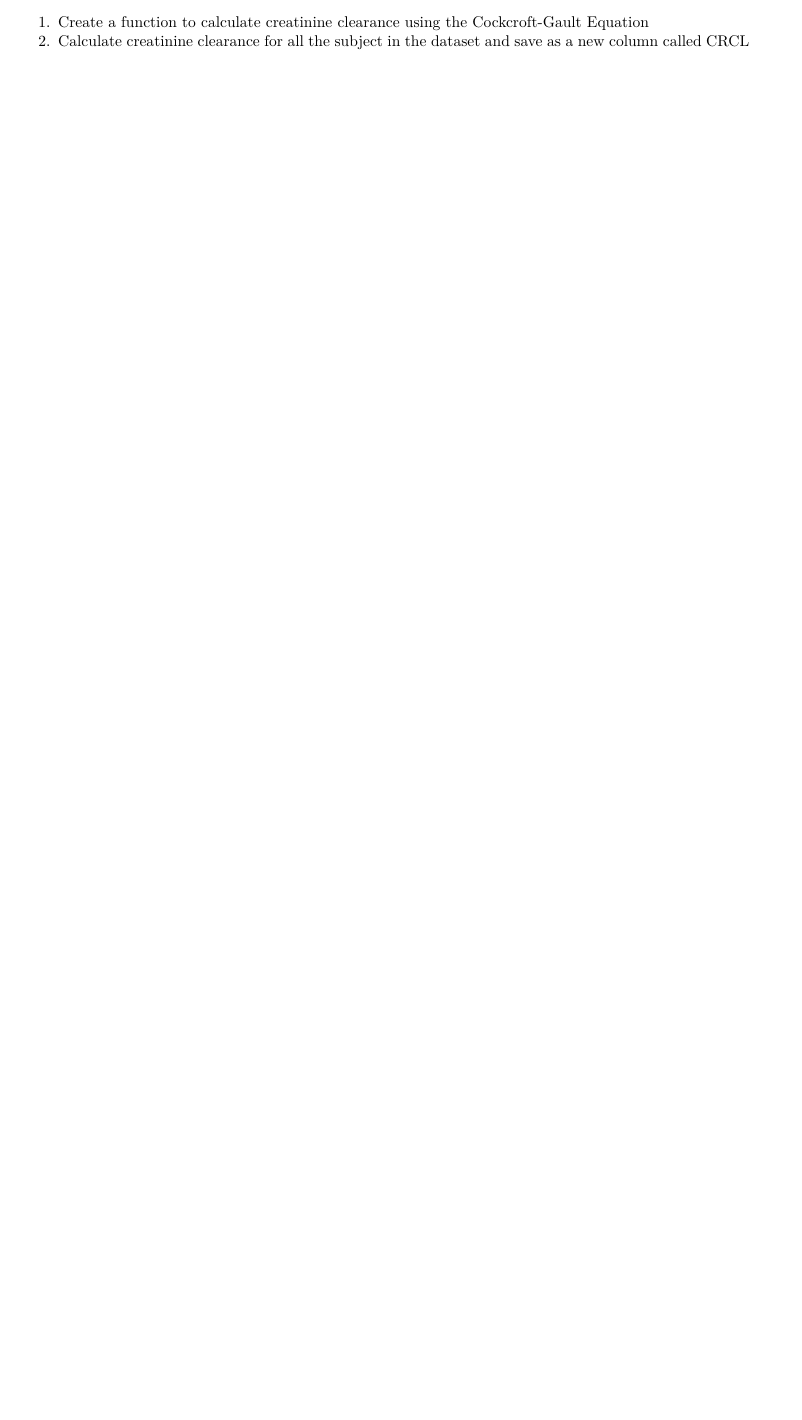
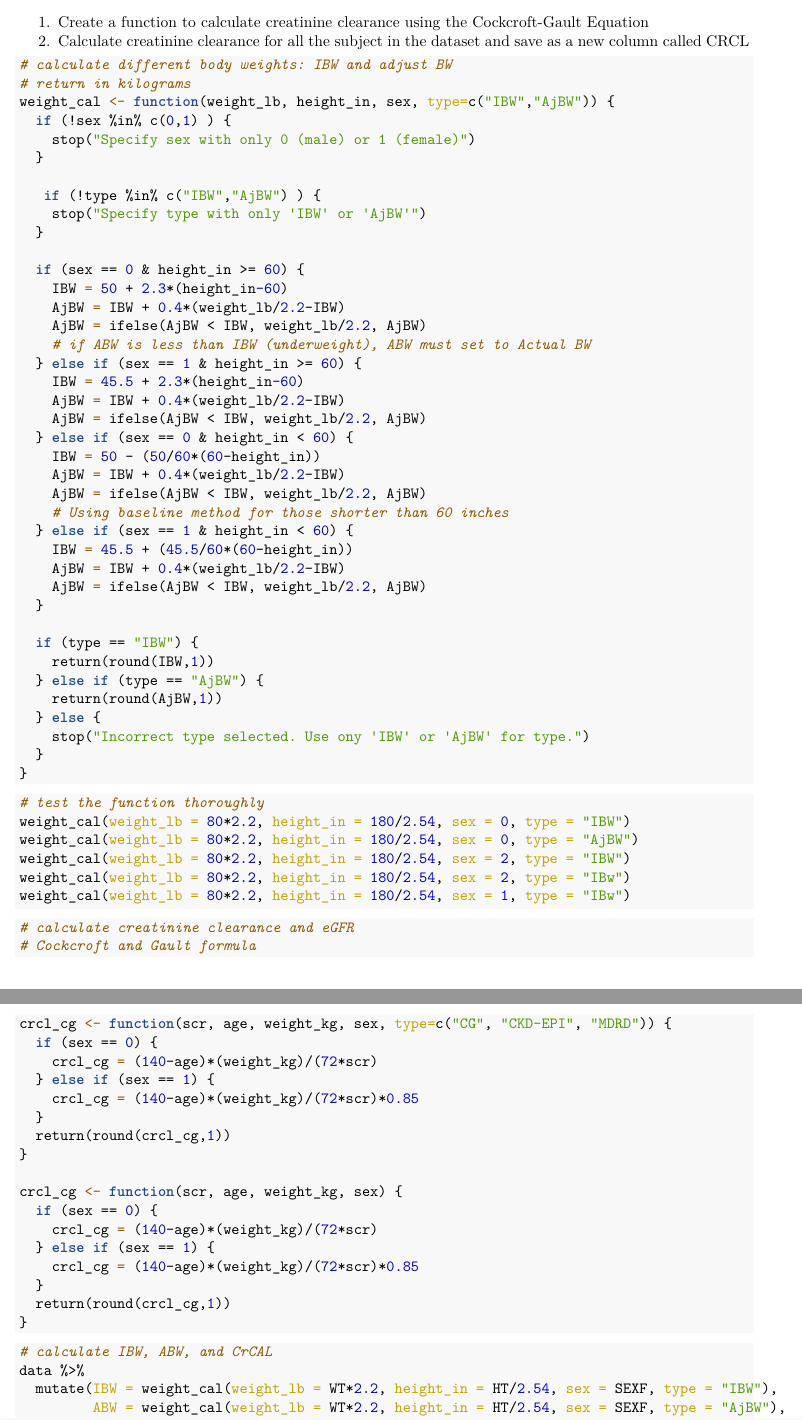
Before and after one commit to UMNPmx/SummerSession2021, an R Markdown document (Session1_Basics/RBasics-I.Rmd): part of page 6 of 23 before the commit and two parts of pages 21 and 22 of 24 after it, the two joined at a grey line, cut so that both start at the same text, the shorter picture padded with empty space. The pictures show the output file Session1_Basics/RBasics-I.pdf that the author committed with the source.

Commit message:
Update session 1 material

````diff
--- a/Session1_Basics/RBasics-I.Rmd
+++ b/Session1_Basics/RBasics-I.Rmd
@@ -5,13 +5,13 @@ author:
 - "Fan Wang"
 date: "`r Sys.Date()`"
 output:
-  pdf_document:
-    toc: true
-    toc_depth: 1
   html_document:
     toc: true
     toc_float: true
     code_folding: hide
+  pdf_document:
+    toc: true
+    toc_depth: 1
 ---
 ```{r global_options, include=FALSE}
 knitr::opts_chunk$set(warning=FALSE, message=FALSE, results=FALSE,
@@ -230,5 +223,3 @@ data <- data %>%
-1. Create a function to calculate creatinine clearance using [the Cockcroft-Gault Equation](https://www.mdcalc.com/creatinine-clearance-cockcroft-gault-equation#evidence)
-2. Calculate creatinine clearance for all the subject in the dataset and save as a new column called CRCL
 
 \newpage
 
@@ -390,2 +385,85 @@ ggplot(data, aes(ATSFD, CP))+
+1. Create a function to calculate creatinine clearance using [the Cockcroft-Gault Equation](https://www.mdcalc.com/creatinine-clearance-cockcroft-gault-equation#evidence)
+2. Calculate creatinine clearance for all the subject in the dataset and save as a new column called CRCL
+
+```{r}
+# calculate different body weights: IBW and adjust BW
+# return in kilograms
+weight_cal <- function(weight_lb, height_in, sex, type=c("IBW","AjBW")) {
+  if (!sex %in% c(0,1) ) {
+    stop("Specify sex with only 0 (male) or 1 (female)")
+  }
+
+   if (!type %in% c("IBW","AjBW") ) {
+    stop("Specify type with only 'IBW' or 'AjBW'")
+  }
+
+  if (sex == 0 & height_in >= 60) {
+    IBW = 50 + 2.3*(height_in-60)
+    AjBW = IBW + 0.4*(weight_lb/2.2-IBW)
+    AjBW = ifelse(AjBW < IBW, weight_lb/2.2, AjBW)
+    # if ABW is less than IBW (underweight), ABW must set to Actual BW
+  } else if (sex == 1 & height_in >= 60) {
+    IBW = 45.5 + 2.3*(height_in-60)
+    AjBW = IBW + 0.4*(weight_lb/2.2-IBW)
+    AjBW = ifelse(AjBW < IBW, weight_lb/2.2, AjBW)
+  } else if (sex == 0 & height_in < 60) {
+    IBW = 50 - (50/60*(60-height_in))
+    AjBW = IBW + 0.4*(weight_lb/2.2-IBW)
+    AjBW = ifelse(AjBW < IBW, weight_lb/2.2, AjBW)
+    # Using baseline method for those shorter than 60 inches
+  } else if (sex == 1 & height_in < 60) {
+    IBW = 45.5 + (45.5/60*(60-height_in))
+    AjBW = IBW + 0.4*(weight_lb/2.2-IBW)
+    AjBW = ifelse(AjBW < IBW, weight_lb/2.2, AjBW)
+  }
+
+  if (type == "IBW") {
+    return(round(IBW,1))
+  } else if (type == "AjBW") {
+    return(round(AjBW,1))
+  } else {
+    stop("Incorrect type selected. Use ony 'IBW' or 'AjBW' for type.")
+  }
+}
+
+```
 
 
+```{r, eval=FALSE}
+# test the function thoroughly
+weight_cal(weight_lb = 80*2.2, height_in = 180/2.54, sex = 0, type = "IBW")
+weight_cal(weight_lb = 80*2.2, height_in = 180/2.54, sex = 0, type = "AjBW")
+weight_cal(weight_lb = 80*2.2, height_in = 180/2.54, sex = 2, type = "IBW")
+weight_cal(weight_lb = 80*2.2, height_in = 180/2.54, sex = 2, type = "IBw")
+weight_cal(weight_lb = 80*2.2, height_in = 180/2.54, sex = 1, type = "IBw")
+```
+
+
+```{r}
+# calculate creatinine clearance and eGFR
+# Cockcroft and Gault formula
+crcl_cg <- function(scr, age, weight_kg, sex, type=c("CG", "CKD-EPI", "MDRD")) {
+  if (sex == 0) {
+    crcl_cg = (140-age)*(weight_kg)/(72*scr)
+  } else if (sex == 1) {
+    crcl_cg = (140-age)*(weight_kg)/(72*scr)*0.85
+  }
+  return(round(crcl_cg,1))
+}
+
+crcl_cg <- function(scr, age, weight_kg, sex) {
+  if (sex == 0) {
+    crcl_cg = (140-age)*(weight_kg)/(72*scr)
+  } else if (sex == 1) {
+    crcl_cg = (140-age)*(weight_kg)/(72*scr)*0.85
+  }
+  return(round(crcl_cg,1))
+}
+```
+
+
+```{r}
+# calculate IBW, ABW, and CrCAL
+data %>%
+  mutate(IBW = weight_cal(weight_lb = WT*2.2, height_in = HT/2.54, sex = SEXF, type = "IBW"),
+         ABW = weight_cal(weight_lb = WT*2.2, height_in = HT/2.54, sex = SEXF, type = "AjBW"),
````
Also changed, not shown: README.md, Session1_Basics/RBasics-I.html, Session1_Basics/RBasics-I.pdf, Session1_Basics/RBasics-I_files/figure-html/unnamed-chunk-10-1.png, Session1_Basics/RBasics-I_files/figure-html/unnamed-chunk-11-1.png, Session1_Basics/RBasics-I_files/figure-html/unnamed-chunk-11-2.png, Session1_Basics/RBasics-I_files/figure-html/unnamed-chunk-11-3.png, Session1_Basics/RBasics-I_files/figure-html/unnamed-chunk-11-4.png, Session1_Basics/RBasics-I_files/figure-html/unnamed-chunk-11-5.png, Session1_Basics/RBasics-I_files/figure-html/unnamed-chunk-13-1.png, Session1_Basics/RBasics-I_files/figure-html/unnamed-chunk-13-2.png, Session1_Basics/RBasics-I_files/figure-html/unnamed-chunk-14-1.png, Session1_Basics/RBasics-I_files/figure-html/unnamed-chunk-14-2.png, Session1_Basics/RBasics-I_files/figure-html/unnamed-chunk-14-3.png, 24 more files, 7 other files.
